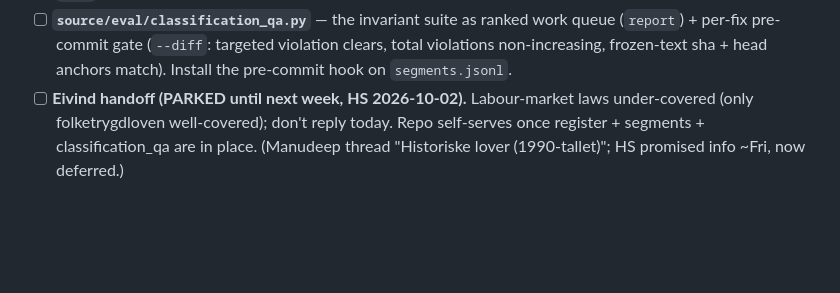
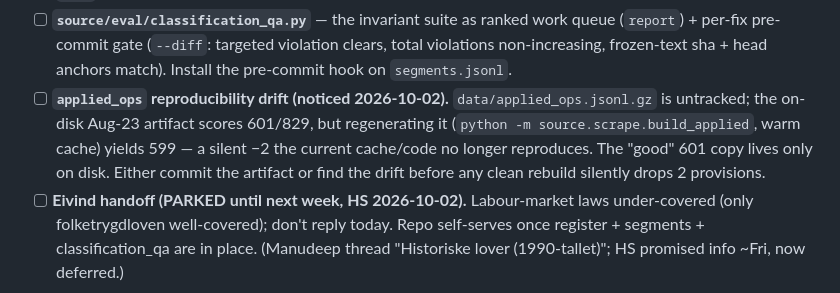
Before and after one commit to hsigstad/lovhistorie, a Markdown page: docs/todo.md, the part around the change. GitHub-like rendering; blank space fills up the shorter version.

Commit message:
todo: track applied_ops reproducibility drift (601 on disk vs 599 on rebuild)
Promotes the one durable actionable item from the local handoff note into tracked
todo, since docs/notes/handoffs/ is gitignored (local-pickup only).

Co-Authored-By: Claude Opus 4.8 (1M context) <noreply@anthropic.com>
Claude-Session: https://claude.ai/code/session_016BshyzkPEGCYgYehaUJHjv

```diff
--- a/docs/todo.md
+++ b/docs/todo.md
@@ -22,6 +22,11 @@ not the engine. Build the backbone, make the segmentation a curated dataset, the
 - [ ] **`source/eval/classification_qa.py`** — the invariant suite as ranked work queue (`report`) + per-fix
   pre-commit gate (`--diff`: targeted violation clears, total violations non-increasing, frozen-text sha +
   head anchors match). Install the pre-commit hook on `segments.jsonl`.
+- [ ] **`applied_ops` reproducibility drift (noticed 2026-10-02).** `data/applied_ops.jsonl.gz` is
+  untracked; the on-disk Aug-23 artifact scores 601/829, but regenerating it
+  (`python -m source.scrape.build_applied`, warm cache) yields 599 — a silent −2 the current cache/code no
+  longer reproduces. The "good" 601 copy lives only on disk. Either commit the artifact or find the drift
+  before any clean rebuild silently drops 2 provisions.
 - [ ] **Eivind handoff (PARKED until next week, HS 2026-10-02).** Labour-market laws under-covered
   (only folketrygdloven well-covered); don't reply today. Repo self-serves once register + segments +
   classification_qa are in place. (Manudeep thread "Historiske lover (1990-tallet)"; HS promised info ~Fri,
```
